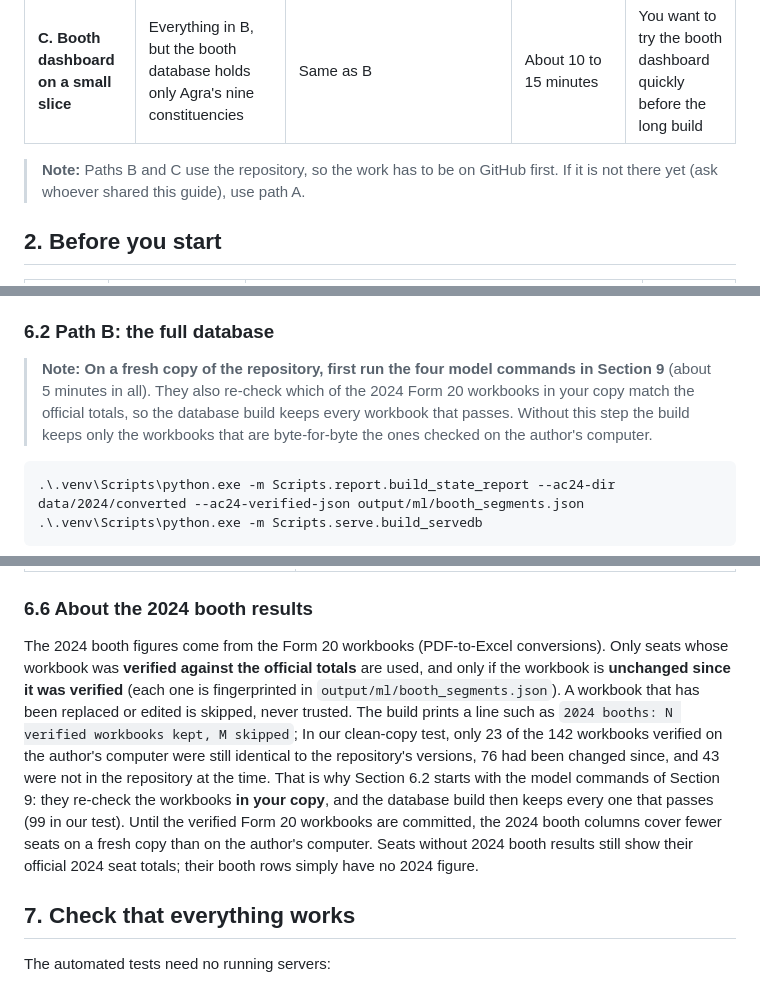
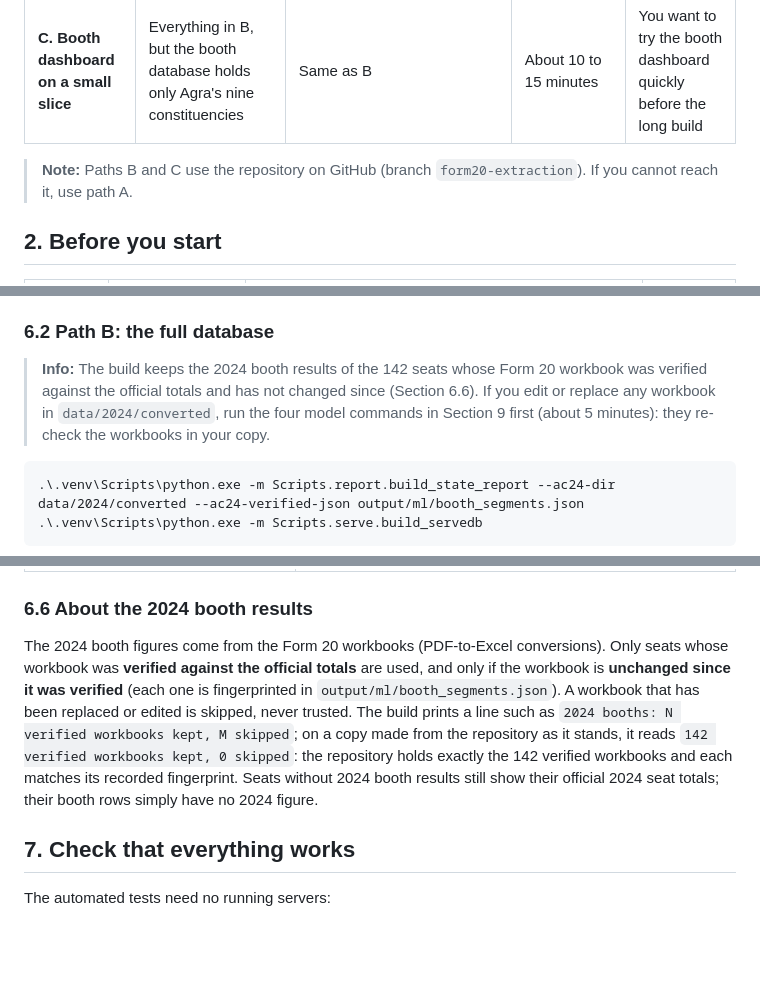
Before and after one commit to Rdhobe/booth-analysis-report, a Markdown page: SETUP_GUIDE.md, 3 parts joined by grey strips. Drawn GitHub-style; blank space fills up the shorter version.

Commit message:
Setup guide and notes: all 142 verified Form 20 workbooks are now in the repository
SETUP_GUIDE.md no longer says a fresh clone keeps only part of the 2024 booth data: a copy made from GitHub keeps all 142 verified
workbooks (142 kept, 0 skipped). The model commands before the booth build are now only needed if workbooks are edited. The change
log records the follow-up.

Co-Authored-By: Claude Sonnet 5.5 <noreply@anthropic.com>

````diff
--- a/SETUP_GUIDE.md
+++ b/SETUP_GUIDE.md
@@ -24,7 +24,7 @@ UPBI (UP Booth Intelligence) has two parts. **Insights** puts all parties side b
 | **B. Everything from the repository** | Insights **and** the booth dashboard with the party picker, built from the raw booth sheets (169,460 booths) | The repository, Python, Node.js, Git; about 6 GB of disk; 8 GB of free memory for one step | About 30 to 45 minutes (12 to 25 of them an unattended build) | You want the whole platform |
 | **C. Booth dashboard on a small slice** | Everything in B, but the booth database holds only Agra's nine constituencies | Same as B | About 10 to 15 minutes | You want to try the booth dashboard quickly before the long build |
 
-> **Note:** Paths B and C use the repository, so the work has to be on GitHub first. If it is not there yet (ask whoever shared this guide), use path A.
+> **Note:** Paths B and C use the repository on GitHub (branch `form20-extraction`). If you cannot reach it, use path A.
 
 ## 2. Before you start
 
@@ -130,7 +130,7 @@ The booth dashboard reads one file, `output/servedb.sqlite`, that holds every bo
 
 ### 6.2 Path B: the full database
 
-> **Note:** **On a fresh copy of the repository, first run the four model commands in Section 9** (about 5 minutes in all). They also re-check which of the 2024 Form 20 workbooks in your copy match the official totals, so the database build keeps every workbook that passes. Without this step the build keeps only the workbooks that are byte-for-byte the ones checked on the author's computer.
+> **Info:** The build keeps the 2024 booth results of the 142 seats whose Form 20 workbook was verified against the official totals and has not changed since (Section 6.6). If you edit or replace any workbook in `data/2024/converted`, run the four model commands in Section 9 first (about 5 minutes): they re-check the workbooks in your copy.
 
 ```
 .\.venv\Scripts\python.exe -m Scripts.report.build_state_report --ac24-dir data/2024/converted --ac24-verified-json output/ml/booth_segments.json
@@ -181,7 +181,7 @@ It should show `"party_view": true`, `"parties": ["BJP", "SP", "BSP", "INC"]` an
 
 ### 6.6 About the 2024 booth results
 
-The 2024 booth figures come from the Form 20 workbooks (PDF-to-Excel conversions). Only seats whose workbook was **verified against the official totals** are used, and only if the workbook is **unchanged since it was verified** (each one is fingerprinted in `output/ml/booth_segments.json`). A workbook that has been replaced or edited is skipped, never trusted. The build prints a line such as `2024 booths: N verified workbooks kept, M skipped`; In our clean-copy test, only 23 of the 142 workbooks verified on the author's computer were still identical to the repository's versions, 76 had been changed since, and 43 were not in the repository at the time. That is why Section 6.2 starts with the model commands of Section 9: they re-check the workbooks **in your copy**, and the database build then keeps every one that passes (99 in our test). Until the verified Form 20 workbooks are committed, the 2024 booth columns cover fewer seats on a fresh copy than on the author's computer. Seats without 2024 booth results still show their official 2024 seat totals; their booth rows simply have no 2024 figure.
+The 2024 booth figures come from the Form 20 workbooks (PDF-to-Excel conversions). Only seats whose workbook was **verified against the official totals** are used, and only if the workbook is **unchanged since it was verified** (each one is fingerprinted in `output/ml/booth_segments.json`). A workbook that has been replaced or edited is skipped, never trusted. The build prints a line such as `2024 booths: N verified workbooks kept, M skipped`; on a copy made from the repository as it stands, it reads `142 verified workbooks kept, 0 skipped`: the repository holds exactly the 142 verified workbooks and each matches its recorded fingerprint. Seats without 2024 booth results still show their official 2024 seat totals; their booth rows simply have no 2024 figure.
 
 ## 7. Check that everything works
 
````
Also changed, not shown: other parts of SETUP_GUIDE.md (+1 -1 lines), brain/CHANGELOG.md (+1 -0 lines).
